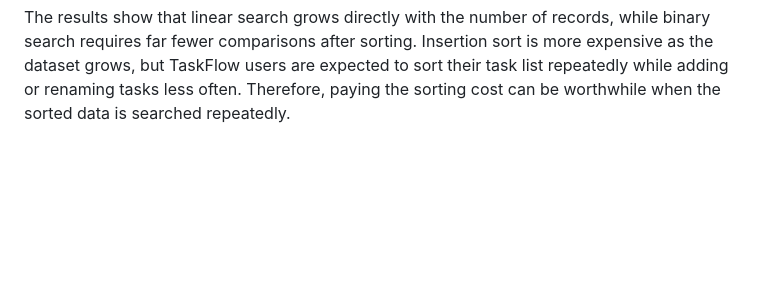
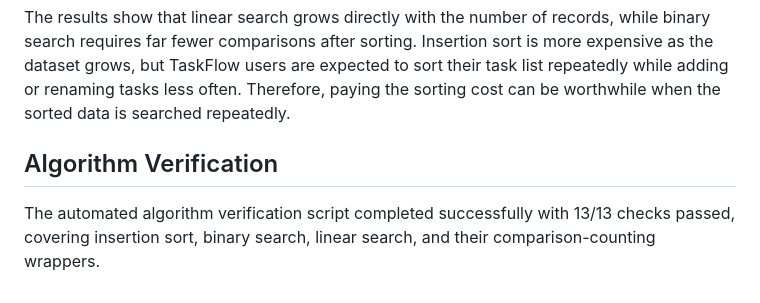
Before and after one commit to gulshanshakya975655-maker/Capstone-Project1, a Markdown page: README.md, the part around the change. GitHub-like rendering; blank space fills up the shorter version.

Commit message:
Document algorithm verification

```diff
--- a/README.md
+++ b/README.md
@@ -312,3 +312,9 @@ sort is more expensive as the dataset grows, but TaskFlow users are expected
 to sort their task list repeatedly while adding or renaming tasks less often.
 Therefore, paying the sorting cost can be worthwhile when the sorted data is
 searched repeatedly.
+
+## Algorithm Verification
+
+The automated algorithm verification script completed successfully with
+13/13 checks passed, covering insertion sort, binary search, linear search,
+and their comparison-counting wrappers.
```
